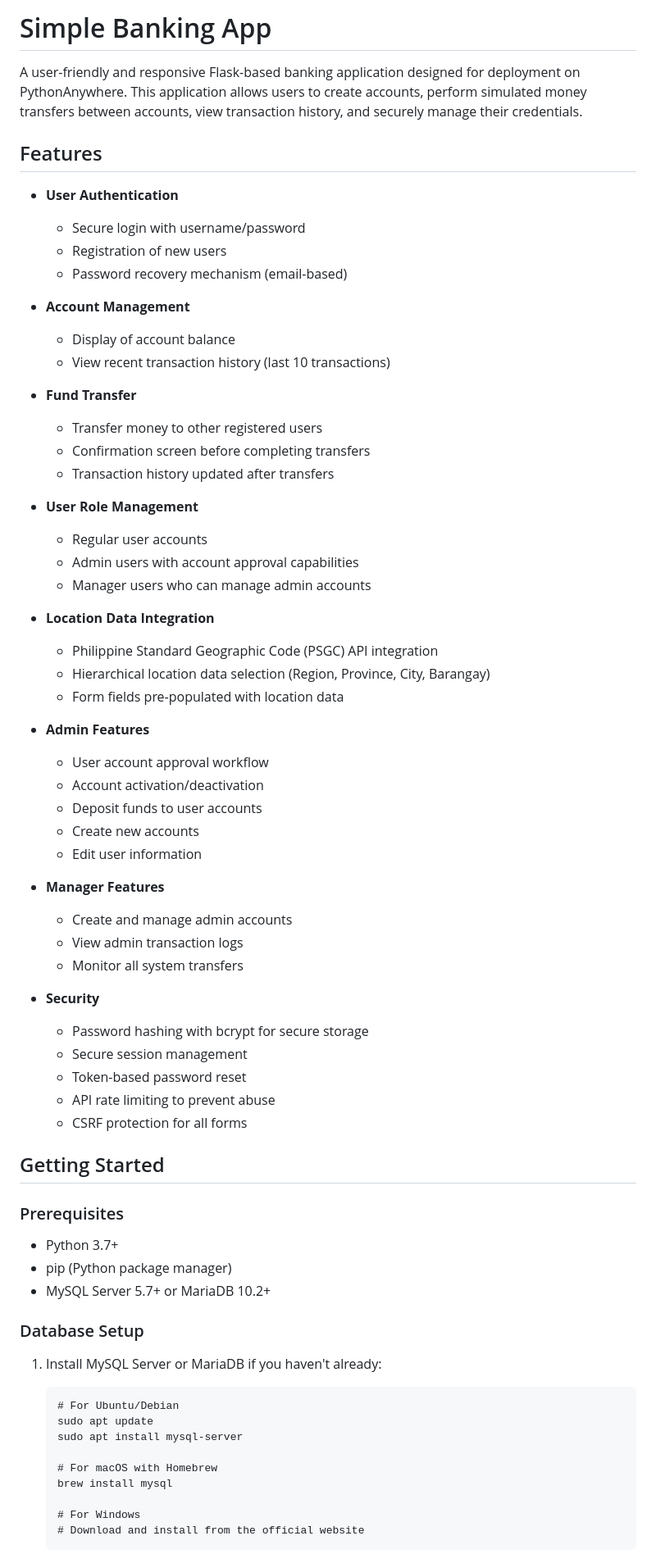
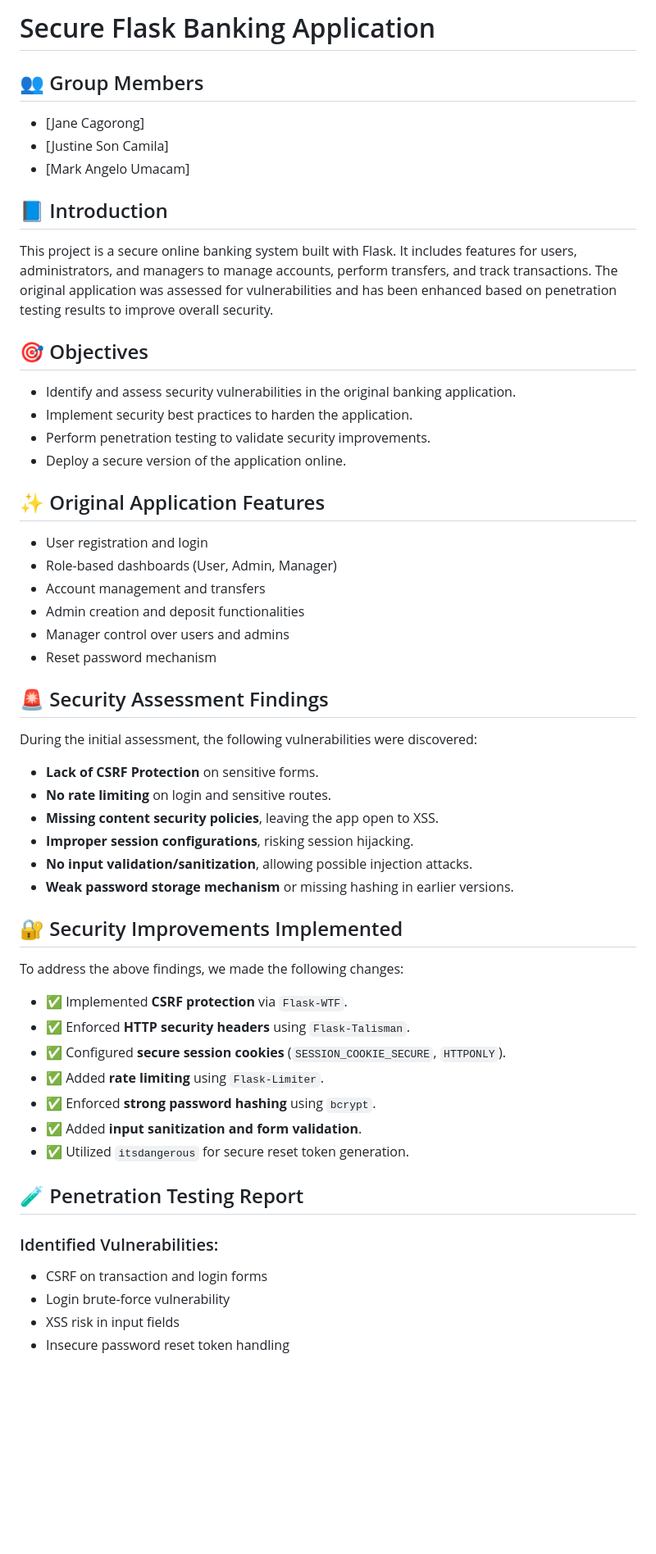
Before and after one commit to jijayne/Group4_PS_FinalProj_simple-bank-app-v2, a Markdown page: simple-banking-app-main/README.md, the part around one of its changes. Shown at 82% size. Rendered like a GitHub page; blank space fills up the shorter version.

Commit message:
Add complete README.md with project documentation, security details, and deployment instructions

````diff
--- a/simple-banking-app-main/README.md
+++ b/simple-banking-app-main/README.md
@@ -1,71 +1,59 @@
-# Simple Banking App
+# Secure Flask Banking Application
 
-A user-friendly and responsive Flask-based banking application designed for deployment on PythonAnywhere. This application allows users to create accounts, perform simulated money transfers between accounts, view transaction history, and securely manage their credentials.
+## 👥 Group Members
+- [Jane Cagorong]
+- [Justine Son Camila]
+- [Mark Angelo Umacam]
 
-## Features
 
-- **User Authentication**
-  - Secure login with username/password
-  - Registration of new users
-  - Password recovery mechanism (email-based)
+## 📘 Introduction
 
-- **Account Management**
-  - Display of account balance
-  - View recent transaction history (last 10 transactions)
+This project is a secure online banking system built with Flask. It includes features for users, administrators, and managers to manage accounts, perform transfers, and track transactions. The original application was assessed for vulnerabilities and has been enhanced based on penetration testing results to improve overall security.
 
-- **Fund Transfer**
-  - Transfer money to other registered users
-  - Confirmation screen before completing transfers
-  - Transaction history updated after transfers
+## 🎯 Objectives
 
-- **User Role Management**
-  - Regular user accounts
-  - Admin users with account approval capabilities
-  - Manager users who can manage admin accounts
+- Identify and assess security vulnerabilities in the original banking application.
+- Implement security best practices to harden the application.
+- Perform penetration testing to validate security improvements.
+- Deploy a secure version of the application online.
 
-- **Location Data Integration**
-  - Philippine Standard Geographic Code (PSGC) API integration
-  - Hierarchical location data selection (Region, Province, City, Barangay)
-  - Form fields pre-populated with location data
+## ✨ Original Application Features
 
-- **Admin Features**
-  - User account approval workflow
-  - Account activation/deactivation
-  - Deposit funds to user accounts
-  - Create new accounts
-  - Edit user information
+- User registration and login
+- Role-based dashboards (User, Admin, Manager)
+- Account management and transfers
+- Admin creation and deposit functionalities
+- Manager control over users and admins
+- Reset password mechanism
 
-- **Manager Features**
-  - Create and manage admin accounts
-  - View admin transaction logs
-  - Monitor all system transfers
+## 🚨 Security Assessment Findings
 
-- **Security**
-  - Password hashing with bcrypt for secure storage
-  - Secure session management
-  - Token-based password reset
-  - API rate limiting to prevent abuse
-  - CSRF protection for all forms
+During the initial assessment, the following vulnerabilities were discovered:
 
-## Getting Started
+- **Lack of CSRF Protection** on sensitive forms.
+- **No rate limiting** on login and sensitive routes.
+- **Missing content security policies**, leaving the app open to XSS.
+- **Improper session configurations**, risking session hijacking.
+- **No input validation/sanitization**, allowing possible injection attacks.
+- **Weak password storage mechanism** or missing hashing in earlier versions.
 
-### Prerequisites
-- Python 3.7+
-- pip (Python package manager)
-- MySQL Server 5.7+ or MariaDB 10.2+
+## 🔐 Security Improvements Implemented
 
-### Database Setup
+To address the above findings, we made the following changes:
 
-1. Install MySQL Server or MariaDB if you haven't already:
-   ```
-   # For Ubuntu/Debian
-   sudo apt update
-   sudo apt install mysql-server
+- ✅ Implemented **CSRF protection** via `Flask-WTF`.
+- ✅ Enforced **HTTP security headers** using `Flask-Talisman`.
+- ✅ Configured **secure session cookies** (`SESSION_COOKIE_SECURE`, `HTTPONLY`).
+- ✅ Added **rate limiting** using `Flask-Limiter`.
+- ✅ Enforced **strong password hashing** using `bcrypt`.
+- ✅ Added **input sanitization and form validation**.
+- ✅ Utilized `itsdangerous` for secure reset token generation.
 
-   # For macOS with Homebrew
-   brew install mysql
+## 🧪 Penetration Testing Report
 
-   # For Windows
-   # Download and install from the official website
-   ```
+### Identified Vulnerabilities:
+- CSRF on transaction and login forms
+- Login brute-force vulnerability
+- XSS risk in input fields
+- Insecure password reset token handling
 
````
Also changed, not shown: other parts of simple-banking-app-main/README.md (+53 -187 lines).
